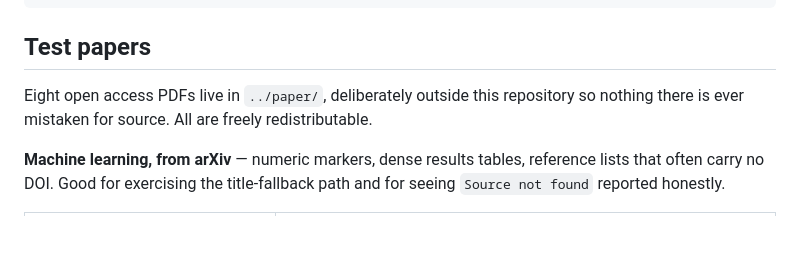
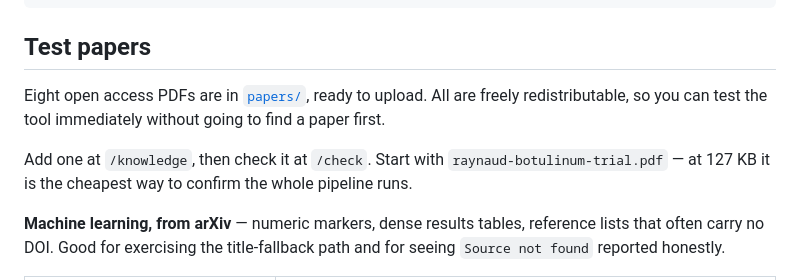
Before and after one commit to FlemingJohn/papertrail, a Markdown page: README.md, the part around the change. Rendered like a GitHub page; blank space fills up the shorter version.

Commit message:
docs: point at the bundled test papers

```diff
--- a/README.md
+++ b/README.md
@@ -234,7 +234,9 @@ npm run mcp                    # expose the lookup tools to any MCP client
 
 ## Test papers
 
-Eight open access PDFs live in `../paper/`, deliberately outside this repository so nothing there is ever mistaken for source. All are freely redistributable.
+Eight open access PDFs are in [`papers/`](papers), ready to upload. All are freely redistributable, so you can test the tool immediately without going to find a paper first.
+
+Add one at `/knowledge`, then check it at `/check`. Start with `raynaud-botulinum-trial.pdf` — at 127 KB it is the cheapest way to confirm the whole pipeline runs.
 
 **Machine learning, from arXiv** — numeric markers, dense results tables, reference lists that often carry no DOI. Good for exercising the title-fallback path and for seeing `Source not found` reported honestly.
 
```
